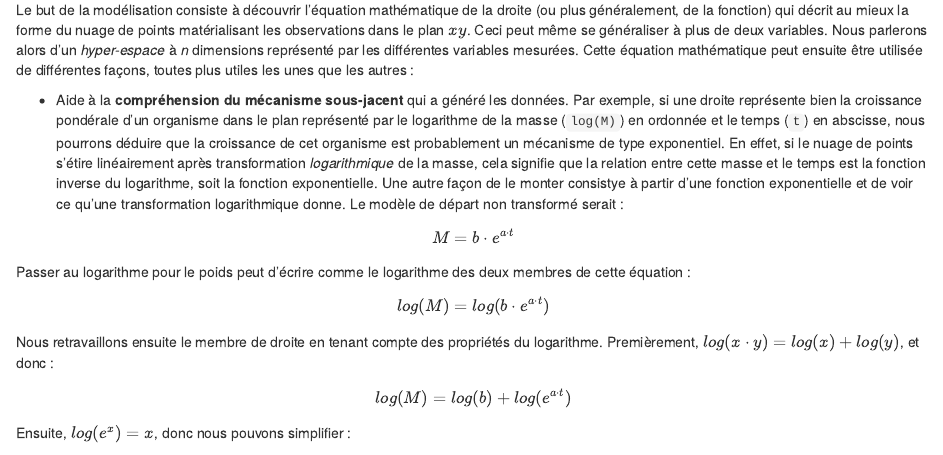
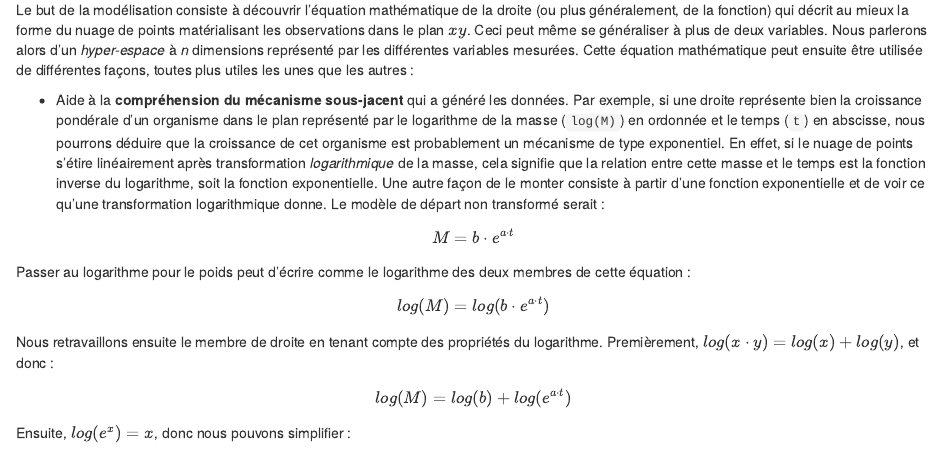
Before and after one commit to BioDataScience-Course/sdd-umons2-2021, an R Markdown document (01-reg-lineaire.Rmd): the page in a window 1100 px wide, from 1410 px down. Rendered offline with R 4.5, knitr and Pandoc, with nearby package versions; drawn as R Markdown's standard HTML page in place of the format the file asks for; some code elsewhere in the file could not run offline.

Commit message:
Small correction in module 1

```diff
--- a/01-reg-lineaire.Rmd
+++ b/01-reg-lineaire.Rmd
@@ -74,7 +74,7 @@ La distinction entre *variable* et *paramètre* dans les équations précédente
 
 Le but de la modélisation consiste à découvrir l'équation mathématique de la droite (ou plus généralement, de la fonction) qui décrit au mieux la forme du nuage de points matérialisant les observations dans le plan $xy$. Ceci peut même se généraliser à plus de deux variables. Nous parlerons alors d'un *hyper-espace* à *n* dimensions représenté par les différentes variables mesurées. Cette équation mathématique peut ensuite être utilisée de différentes façons, toutes plus utiles les unes que les autres\ :
 
-- Aide à la **compréhension du mécanisme sous-jacent** qui a généré les données. Par exemple, si une droite représente bien la croissance pondérale d'un organisme dans le plan représenté par le logarithme de la masse (`log(M)`) en ordonnée et le temps (`t`) en abscisse, nous pourrons déduire que la croissance de cet organisme est probablement un mécanisme de type exponentiel. En effet, si le nuage de points s'étire linéairement après transformation *logarithmique* de la masse, cela signifie que la relation entre cette masse et le temps est la fonction inverse du logarithme, soit la fonction exponentielle. Une autre façon de le monter consistye à partir d'une fonction exponentielle et de voir ce qu'une transformation logarithmique donne. Le modèle de départ non transformé serait\ :
+- Aide à la **compréhension du mécanisme sous-jacent** qui a généré les données. Par exemple, si une droite représente bien la croissance pondérale d'un organisme dans le plan représenté par le logarithme de la masse (`log(M)`) en ordonnée et le temps (`t`) en abscisse, nous pourrons déduire que la croissance de cet organisme est probablement un mécanisme de type exponentiel. En effet, si le nuage de points s'étire linéairement après transformation *logarithmique* de la masse, cela signifie que la relation entre cette masse et le temps est la fonction inverse du logarithme, soit la fonction exponentielle. Une autre façon de le monter consiste à partir d'une fonction exponentielle et de voir ce qu'une transformation logarithmique donne. Le modèle de départ non transformé serait\ :
 
 $$M = b \cdot e^{a \cdot t}$$
 
```
